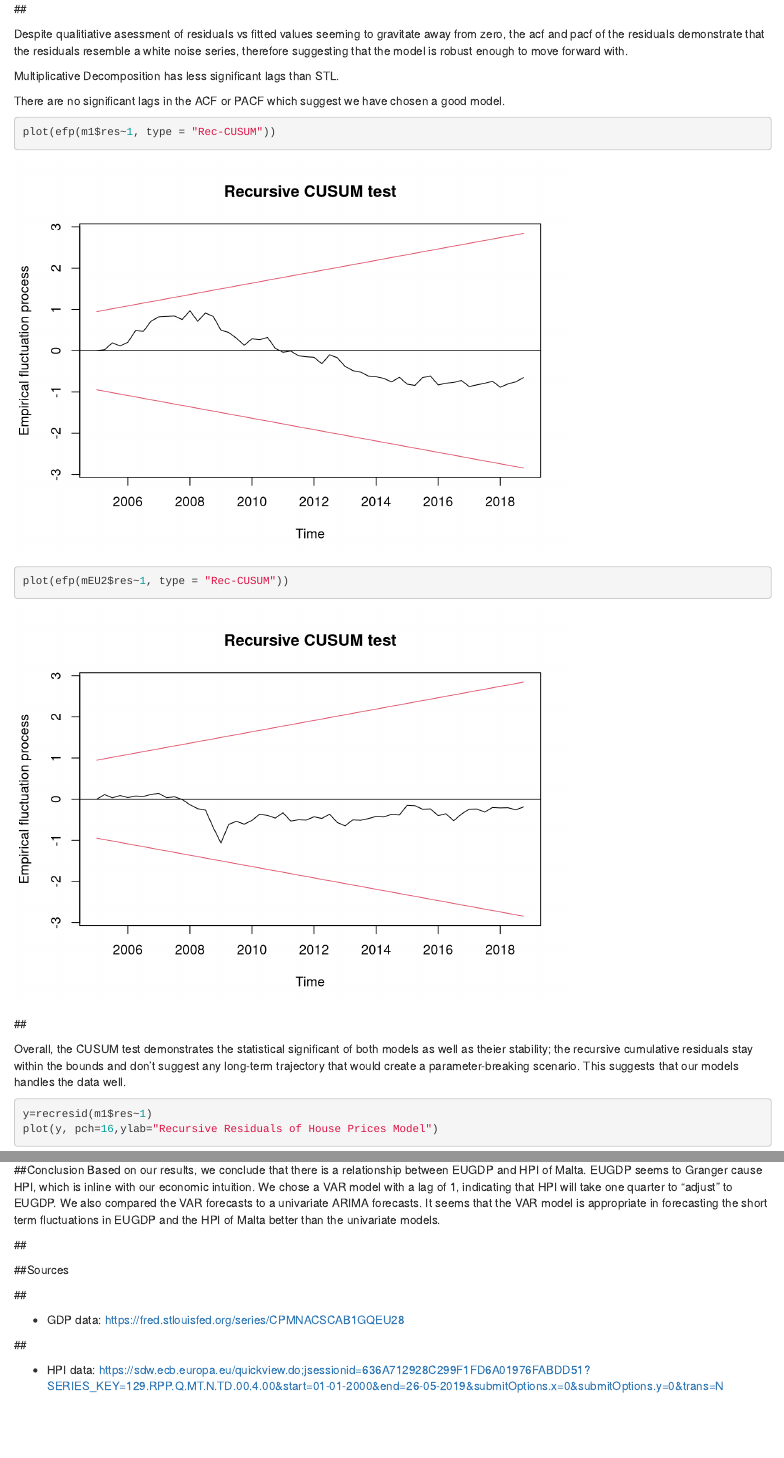
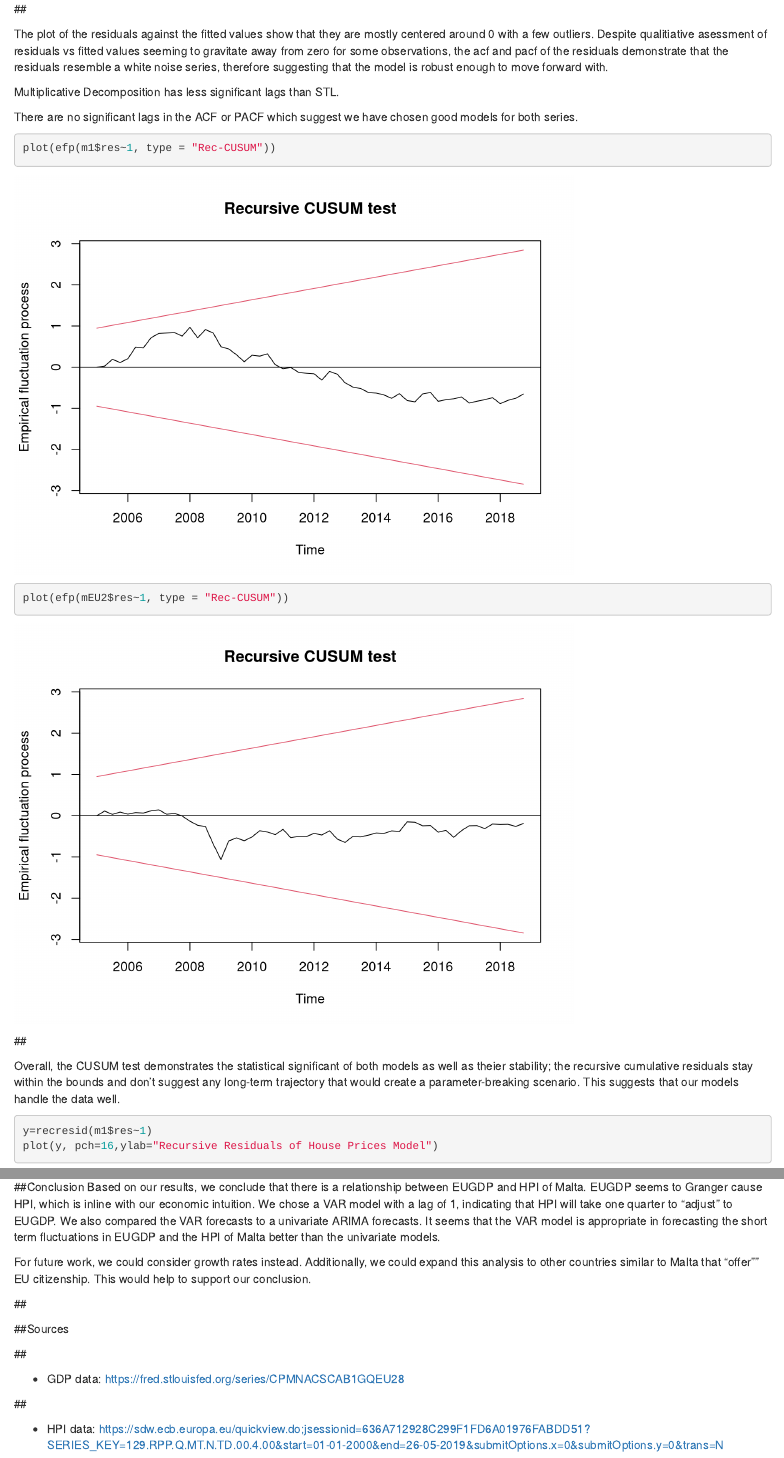
Before and after one commit to georgesip/ForecastingVar, an R Markdown document (MaltaVAR.Rmd): the page in a window 1100 px wide, from 8850 px down, and a second part further down, joined at a grey line. Rendered offline with R 4.5, knitr and Pandoc, with nearby package versions; some code elsewhere in the file could not run offline.

Commit message:
Went through it

````diff
--- a/MaltaVAR.Rmd
+++ b/MaltaVAR.Rmd
@@ -156,11 +156,11 @@ tsdisplay(mEU2$residuals,main="Residual Analysis of EU GDP model")
 ```
 ##\n\n
 
-Despite qualitiative asessment of residuals vs fitted values seeming to gravitate away from zero, the acf and pacf of the residuals demonstrate that the residuals resemble a white noise series, therefore suggesting that the model is robust enough to move forward with.
+The plot of the residuals against the fitted values show that they are mostly centered around 0 with a few outliers. Despite qualitiative asessment of residuals vs fitted values seeming to gravitate away from zero for some observations, the acf and pacf of the residuals demonstrate that the residuals resemble a white noise series, therefore suggesting that the model is robust enough to move forward with.
 
 Multiplicative Decomposition has less significant lags than STL.
 
-There are no significant lags in the ACF or PACF which suggest we have chosen a good model.
+There are no significant lags in the ACF or PACF which suggest we have chosen good models for both series.
 
 ```{r,}
 plot(efp(m1$res~1, type = "Rec-CUSUM"))
@@ -168,7 +168,7 @@ plot(efp(mEU2$res~1, type = "Rec-CUSUM"))
 ```
 ##\n\n
 
-Overall, the CUSUM test demonstrates the statistical significant of both models as well as theier stability; the recursive cumulative residuals stay within the bounds and don't suggest any long-term trajectory that would create a parameter-breaking scenario. This suggests that our models handles the data well.
+Overall, the CUSUM test demonstrates the statistical significant of both models as well as theier stability; the recursive cumulative residuals stay within the bounds and don't suggest any long-term trajectory that would create a parameter-breaking scenario. This suggests that our models handle the data well.
 
 ```{r}
 y=recresid(m1$res~1)
@@ -281,6 +281,8 @@ Both forecasts show a similar trend over the next 12 periods. However,the VAR mo
 ##Conclusion
 Based on our results, we conclude that there is a relationship between EUGDP and HPI of Malta. EUGDP seems to Granger cause HPI, which is inline with our economic intuition. We chose a VAR model with a lag of 1, indicating that HPI will take one quarter to "adjust" to EUGDP. We also compared the VAR forecasts to a univariate ARIMA forecasts. It seems that the VAR model is appropriate in forecasting the short term fluctuations in EUGDP and the HPI of Malta better than the univariate models.
 
+For future work, we could consider growth rates instead. Additionally, we could expand this analysis to other countries similar to Malta that "offer"" EU citizenship. This would help to support our conclusion.
+
 ##\n\n
 
 ##Sources
````
Also changed, not shown: MaltaVAR.html, MaltaVAR_files/figure-html/unnamed-chunk-3-1.png (deleted).
